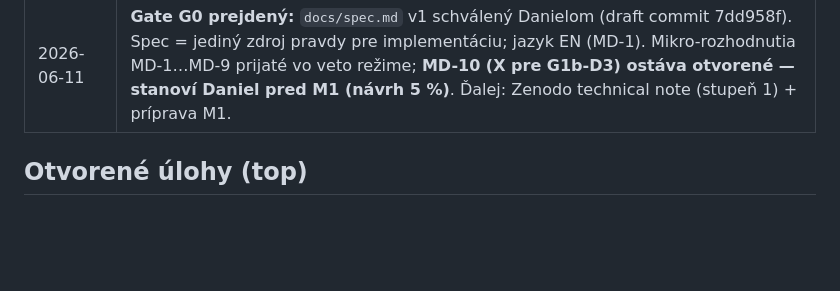
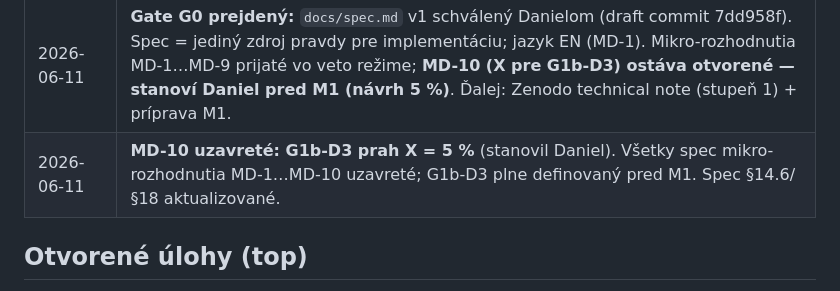
Before and after one commit to sopovai-daniel/ssra, a Markdown page: docs/00-stav-a-triaz.md, the part around the change. Drawn GitHub-style; blank space fills up the shorter version.

```diff
--- a/docs/00-stav-a-triaz.md
+++ b/docs/00-stav-a-triaz.md
@@ -49,6 +49,7 @@
 | 2026-06-10 | **Repo:** samostatné private GitHub repo `ssra` (lokálne `/Users/ds/Developer/ssra`); docs presunuté zo `sopovaidoc/DFKS` (rozhodnutie A1 — všetko v jednom repe). História písaná ako publikovateľná od prvého commitu: žiadne secrets, žiadne klientske referencie, signed commits, commit messages anglicky. Private repo nie je dôkaz priority — prioritu fixuje až verejný DOI. |
 | 2026-06-10 | **Publikačná stratégia rozšírená na dvojstupňovú (rozhodnutie B2):** stupeň 1 = po Gate G0 Zenodo DOI technical note (spec + complexity analýza + novelty téza) — fixácia priority myšlienky (~koniec júna); stupeň 2 = po Gate G2 plný paper s výsledkami (arXiv/Zenodo, ~september). Vedomý trade-off: nápad verejný skôr. |
 | 2026-06-11 | **Gate G0 prejdený:** `docs/spec.md` v1 schválený Danielom (draft commit 7dd958f). Spec = jediný zdroj pravdy pre implementáciu; jazyk EN (MD-1). Mikro-rozhodnutia MD-1…MD-9 prijaté vo veto režime; **MD-10 (X pre G1b-D3) ostáva otvorené — stanoví Daniel pred M1 (návrh 5 %)**. Ďalej: Zenodo technical note (stupeň 1) + príprava M1. |
+| 2026-06-11 | **MD-10 uzavreté: G1b-D3 prah X = 5 %** (stanovil Daniel). Všetky spec mikro-rozhodnutia MD-1…MD-10 uzavreté; G1b-D3 plne definovaný pred M1. Spec §14.6/§18 aktualizované. |
 
 ## Otvorené úlohy (top)
 - ✔ **T0 hotové (2026-06-10):** beh zaznamenaný v `logs/T0-v1-sanity.log` (commit 7a9800d). Loss 4.476 → 2.884 za 5 epoch na náhodnom korpuse = empirické potvrdenie target leakage (na uniformne náhodných dátach niet čo učiť; štartovací loss ≈ ln(100) = 4.605 sedí s teóriou). Podotázka verzie zavretá: `v1_legacy.py` je jediná existujúca verzia — prvý Gemini návrh nebežal, opravený stav = tento súbor; Gemini archív ostáva lokálne mimo repa (FIKCIA pravidlo).
```
Also changed, not shown: docs/handover/HO-02-2026-06-11-G0-spec.md (added, +48 -0 lines), docs/spec.md (+3 -3 lines).
